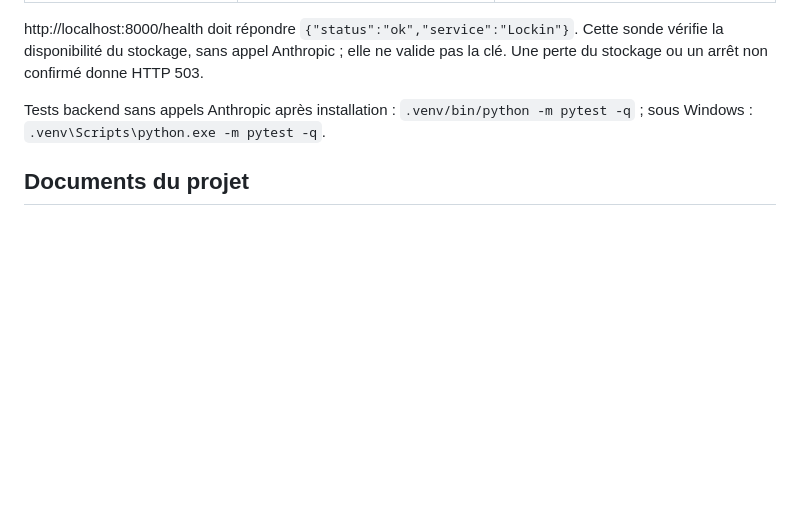
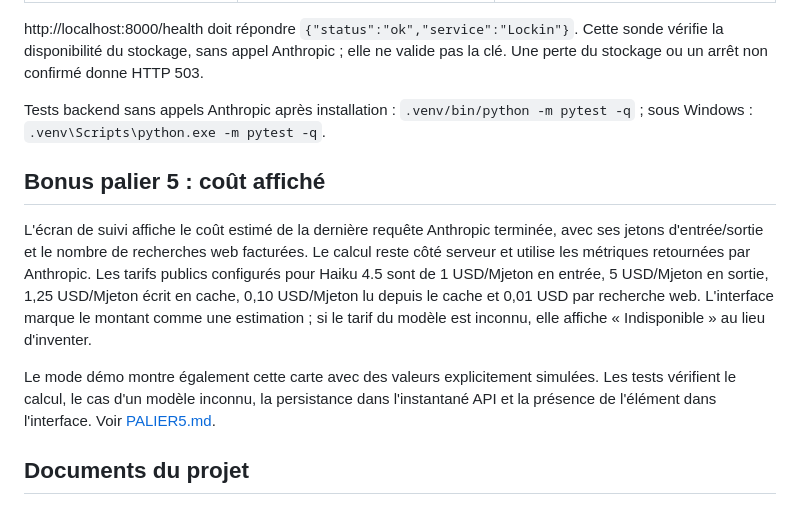
Before and after one commit to Adamzou-lab/hackathonagentic-v2, a Markdown page: README.md, the part around the change. Drawn GitHub-style; blank space fills up the shorter version.

Commit message:
feat(palier5): intégrer le coût affiché

```diff
--- a/README.md
+++ b/README.md
@@ -99,6 +99,20 @@ http://localhost:8000/health doit répondre `{"status":"ok","service":"Lockin"}`
 
 Tests backend sans appels Anthropic après installation : `.venv/bin/python -m pytest -q` ; sous Windows : `.venv\Scripts\python.exe -m pytest -q`.
 
+## Bonus palier 5 : coût affiché
+
+L'écran de suivi affiche le coût estimé de la dernière requête Anthropic terminée,
+avec ses jetons d'entrée/sortie et le nombre de recherches web facturées. Le calcul
+reste côté serveur et utilise les métriques retournées par Anthropic. Les tarifs
+publics configurés pour Haiku 4.5 sont de 1 USD/Mjeton en entrée, 5 USD/Mjeton en
+sortie, 1,25 USD/Mjeton écrit en cache, 0,10 USD/Mjeton lu depuis le cache et
+0,01 USD par recherche web. L'interface marque le montant comme une estimation ;
+si le tarif du modèle est inconnu, elle affiche « Indisponible » au lieu d'inventer.
+
+Le mode démo montre également cette carte avec des valeurs explicitement simulées.
+Les tests vérifient le calcul, le cas d'un modèle inconnu, la persistance dans
+l'instantané API et la présence de l'élément dans l'interface. Voir [PALIER5.md](PALIER5.md).
+
 ## Documents du projet
 
 - [SPEC.md](SPEC.md) : problème, user stories et hors scope.
```
Also changed, not shown: API.md (+11 -0 lines), PALIER5.md (added, +28 -0 lines).
